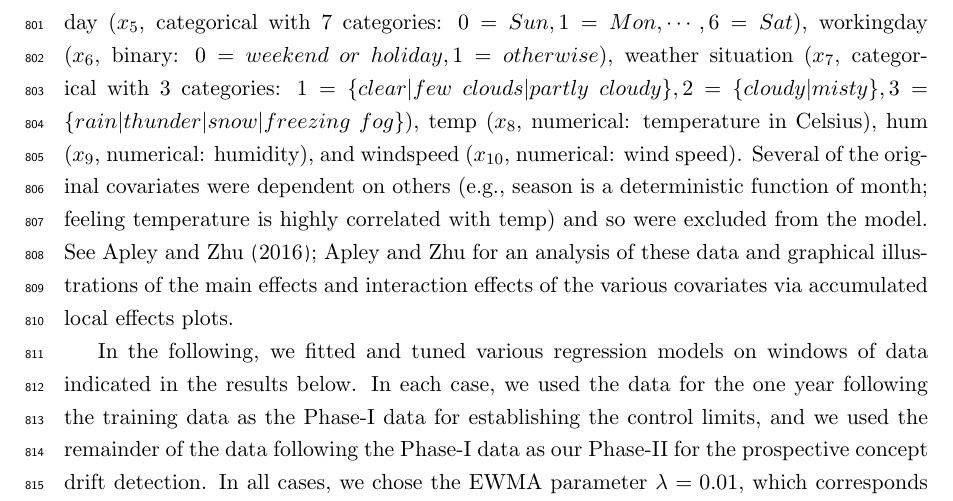
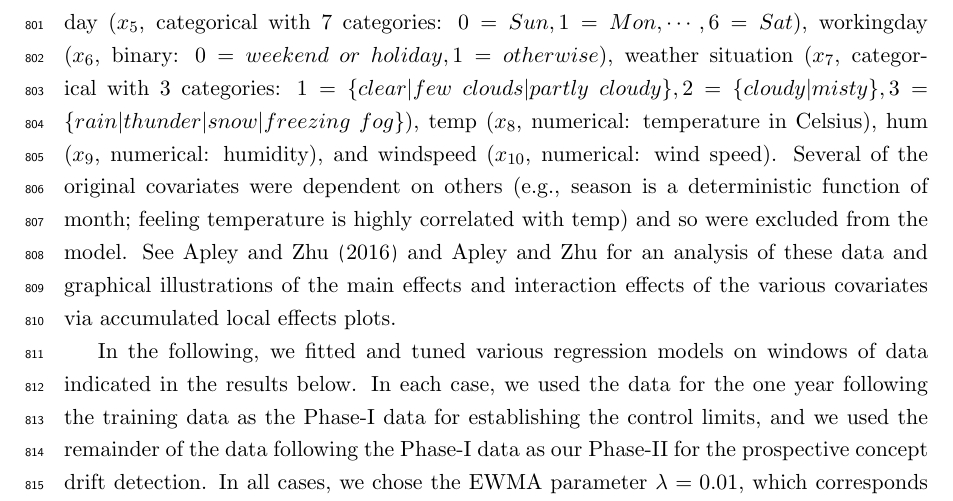
Before and after one commit to kgzhang0801/cd_paper, a LaTeX paper (v16/main_v16.tex): part of page 31 of 55, cut so that both start at the same text. Compiled offline with pdfLaTeX.

Commit message:
Updates from Overleaf

```diff
--- a/v16/main_v16.tex
+++ b/v16/main_v16.tex
@@ -583,7 +583,7 @@ MEWMA (top row) and various univariate component EWMA (other rows, for $\theta_1
 
 The bike sharing data set\footnote{https://www.capitalbikeshare.com/system-data} comes from hourly-aggregated loggings of the Captial Bikeshare system in $7$ jurisdictions of the Washington metropolitan area from $2010$--$2020$, integrated with hourly weather data\footnote{https://www.freemeteo.com} over the same time period. The total sample size is $n=82093$, and each row corresponds to one hour, with the response ($y$) being the number of bike rentals that hour, and the covariates ($\bm {x}$) being time- and environmental-related variables for that hour. We use the same definitions and preprocessing procedures described for the UCI data set\footnote{https://archive.ics.uci.edu/
 ml/datasets/Bike+Sharing+Dataset}~(\cite{fanaee2014event}). The $d=10$ covariates are year ($x_1$, numerical with $11$ integer values from 2010 to 2020), month ($x_2$, categorical with $12$ categories: $1=Jan, 2=Feb, \cdots, 12=Dec$), hour ($x_3$, categorical with $24$ categories: $\{0,1,\cdots,23\}$), holiday ($x_4$, binary: $0=non\text{-}holiday,1=holiday$), weekday ($x_5$, categorical with $7$ categories:
-$0=Sun,1=Mon,\cdots,6=Sat$), workingday ($x_6$, binary: $0=weekend~or~holiday,1=otherwise$), weather situation ($x_7$, categorical with $3$ categories: $1 = \{clear|few~clouds|partly~cloudy\}, 2=\{cloudy|misty\}, 3=\{rain|thunder|snow|freezing~fog\}$), temp ($x_8$, numerical: temperature in Celsius), hum ($x_{9}$, numerical: humidity), and windspeed ($x_{10}$, numerical: wind speed). Several of the original covariates were dependent on others (e.g., season is a deterministic function of month; feeling temperature is highly correlated with temp) and so were excluded from the model. See~\cite{apley2016visualizing,apley2020visualizing} for an analysis of these data and graphical illustrations of the main effects and interaction effects of the various covariates via accumulated local effects plots.  %??Did you exclude or include atemp in the results shown? See my comments in the pdf about getting rid of atemp. Also, add a reference to the 2020 paper Apley, D. W. and Zhu, J., "Visualizing the Effects of Predictor Variables in Black Box Supervised Learning Models", Journal of the Royal Statistical Society, Series B, to appear; and also to the 2016 arxiv version??.
+$0=Sun,1=Mon,\cdots,6=Sat$), workingday ($x_6$, binary: $0=weekend~or~holiday,1=otherwise$), weather situation ($x_7$, categorical with $3$ categories: $1 = \{clear|few~clouds|partly~cloudy\}, 2=\{cloudy|misty\}, 3=\{rain|thunder|snow|freezing~fog\}$), temp ($x_8$, numerical: temperature in Celsius), hum ($x_{9}$, numerical: humidity), and windspeed ($x_{10}$, numerical: wind speed). Several of the original covariates were dependent on others (e.g., season is a deterministic function of month; feeling temperature is highly correlated with temp) and so were excluded from the model. See~\cite{apley2016visualizing} and~\cite{apley2020visualizing} for an analysis of these data and graphical illustrations of the main effects and interaction effects of the various covariates via accumulated local effects plots.
 
 In the following, we fitted and tuned various regression models on windows of data indicated in the results below. In each case, we used the data for the one year following the training data as the Phase-I data for establishing the control limits, and we used the remainder of the data following the Phase-I data as our Phase-II for the prospective concept drift detection. In all cases, we chose the EWMA parameter $ \lambda = 0.01$, which corresponds to an effective window length of $\frac{1}{\lambda}=100$ or a little over half a week. We standardized all numerical covariates and responses to have a range of approximately $[0,1]$. For the linear regression model, we included all interactions between carefully selected pairs of covariates and quadratic terms for the numerical covariates (i.e., month, weekday, and holiday respectively with hour; different time covariates with weather situation; different numerical weather covariates with weather situation), % ??verify that this is what you did; make sure CV-Rsquare is about the same, and still interpretable. If turns out the model results is not that good, we can say we manually selects groups of interactions.??,
 which resulted in a $5$-fold cross-validation (CV) error of $r^2_{\mathrm{CV}} \approx 0.87$, and this was consistent between the \texttt{R} package \texttt{glmnet} and the \texttt{python} package \texttt{sklearn}. For the neural network model, we used two hidden layers with $10$ and $5$ nodes and the logit output. Since all the categorical covariates are ordinal or binary and a neural network can capture nonlinear trends across a numerical covariate, we converted all categorical covariates to numerical. The $5$-fold $r^2_{\mathrm{CV}} \approx 0.94$ was consistent between the \texttt{python} package \texttt{tensorflow} and the \texttt{R} package \texttt{nnet} (for \texttt{nnet} we can only use one hidden layer, for which we chose $20$ nodes and the logit output). % ??I don't understand - the nnet package only allows one hidden layer, so you did you use two?? and .
```
